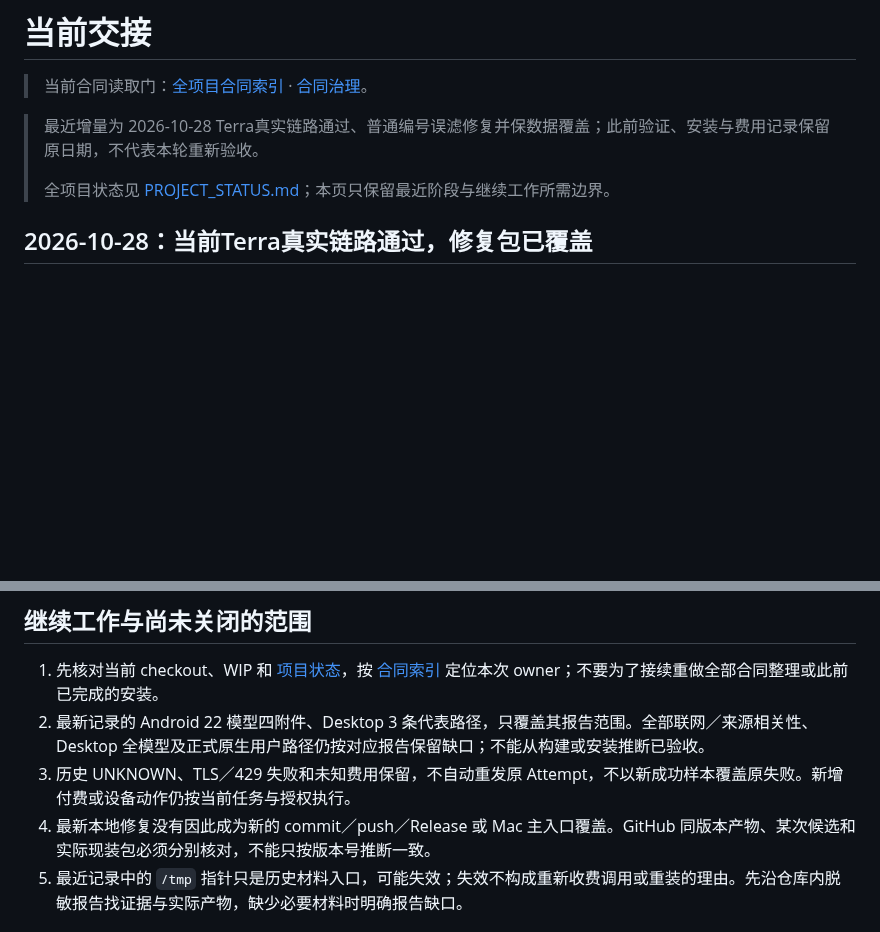
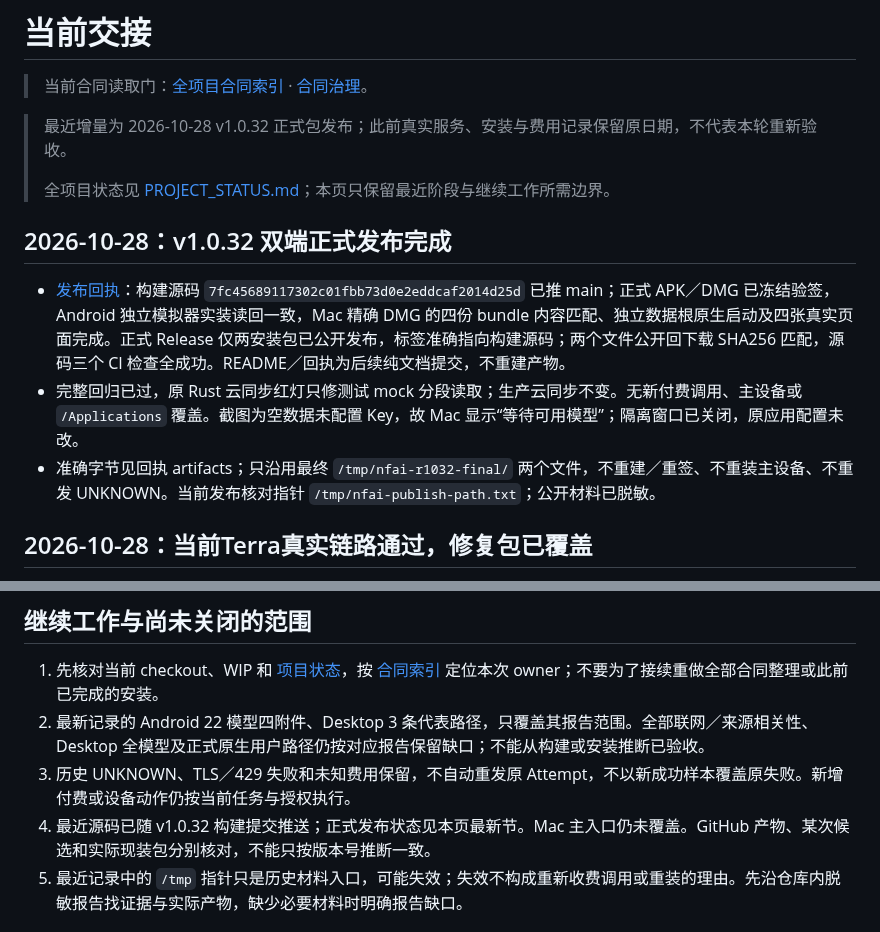
Before and after one commit to nanzhufeng/Nanfeng-AI, a Markdown page: docs/CURRENT_HANDOFF.md, 2 parts joined by grey strips. Drawn GitHub-style; blank space fills up the shorter version.

```diff
--- a/docs/CURRENT_HANDOFF.md
+++ b/docs/CURRENT_HANDOFF.md
@@ -2,11 +2,17 @@
 
 > 当前合同读取门：[全项目合同索引](contracts/CONTRACT_INDEX.md) · [合同治理](CONTRACT_GOVERNANCE_CURRENT.md)。
 
-> 最近增量为 2026-10-28 Terra真实链路通过、普通编号误滤修复并保数据覆盖；此前验证、安装与费用记录保留原日期，不代表本轮重新验收。
+> 最近增量为 2026-10-28 v1.0.32 正式包发布；此前真实服务、安装与费用记录保留原日期，不代表本轮重新验收。
 >
 > 全项目状态见 [PROJECT_STATUS.md](PROJECT_STATUS.md)；本页只保留最近阶段与继续工作所需边界。
 
 
+
+## 2026-10-28：v1.0.32 双端正式发布完成
+
+- [发布回执](verification/2026-10-28-github-v1.0.32/REPORT.md)：构建源码 `7fc45689117302c01fbb73d0e2eddcaf2014d25d` 已推 main；正式 APK／DMG 已冻结验签，Android 独立模拟器实装读回一致，Mac 精确 DMG 的四份 bundle 内容匹配、独立数据根原生启动及四张真实页面完成。正式 Release 仅两安装包已公开发布，标签准确指向构建源码；两个文件公开回下载 SHA256 匹配，源码三个 CI 检查全成功。README／回执为后续纯文档提交，不重建产物。
+- 完整回归已过，原 Rust 云同步红灯只修测试 mock 分段读取；生产云同步不变。无新付费调用、主设备或 `/Applications` 覆盖。截图为空数据未配置 Key，故 Mac 显示“等待可用模型”；隔离窗口已关闭，原应用配置未改。
+- 准确字节见回执 artifacts；只沿用最终 `/tmp/nfai-r1032-final/` 两个文件，不重建／重签、不重装主设备、不重发 UNKNOWN。当前发布核对指针 `/tmp/nfai-publish-path.txt`；公开材料已脱敏。
 
 ## 2026-10-28：当前Terra真实链路通过，修复包已覆盖
 
@@ -41,7 +47,7 @@
 1. 先核对当前 checkout、WIP 和 [项目状态](PROJECT_STATUS.md)，按 [合同索引](contracts/CONTRACT_INDEX.md) 定位本次 owner；不要为了接续重做全部合同整理或此前已完成的安装。
 2. 最新记录的 Android 22 模型四附件、Desktop 3 条代表路径，只覆盖其报告范围。全部联网／来源相关性、Desktop 全模型及正式原生用户路径仍按对应报告保留缺口；不能从构建或安装推断已验收。
 3. 历史 UNKNOWN、TLS／429 失败和未知费用保留，不自动重发原 Attempt，不以新成功样本覆盖原失败。新增付费或设备动作仍按当前任务与授权执行。
-4. 最新本地修复没有因此成为新的 commit／push／Release 或 Mac 主入口覆盖。GitHub 同版本产物、某次候选和实际现装包必须分别核对，不能只按版本号推断一致。
+4. 最近源码已随 v1.0.32 构建提交推送；正式发布状态见本页最新节。Mac 主入口仍未覆盖。GitHub 产物、某次候选和实际现装包分别核对，不能只按版本号推断一致。
 5. 最近记录中的 `/tmp` 指针只是历史材料入口，可能失效；失效不构成重新收费调用或重装的理由。先沿仓库内脱敏报告找证据与实际产物，缺少必要材料时明确报告缺口。
 
 ## 历史检索
```
Also changed, not shown: README.md (+6 -6 lines), docs/PROJECT_STATUS.md (+13 -14 lines), docs/preview/android-conversation-1.0.32.png (added), docs/preview/android-settings-1.0.32.png (added), docs/preview/macos-conversation-1.0.32.png (added), docs/preview/macos-settings-1.0.32.png (added), 4 other files.
